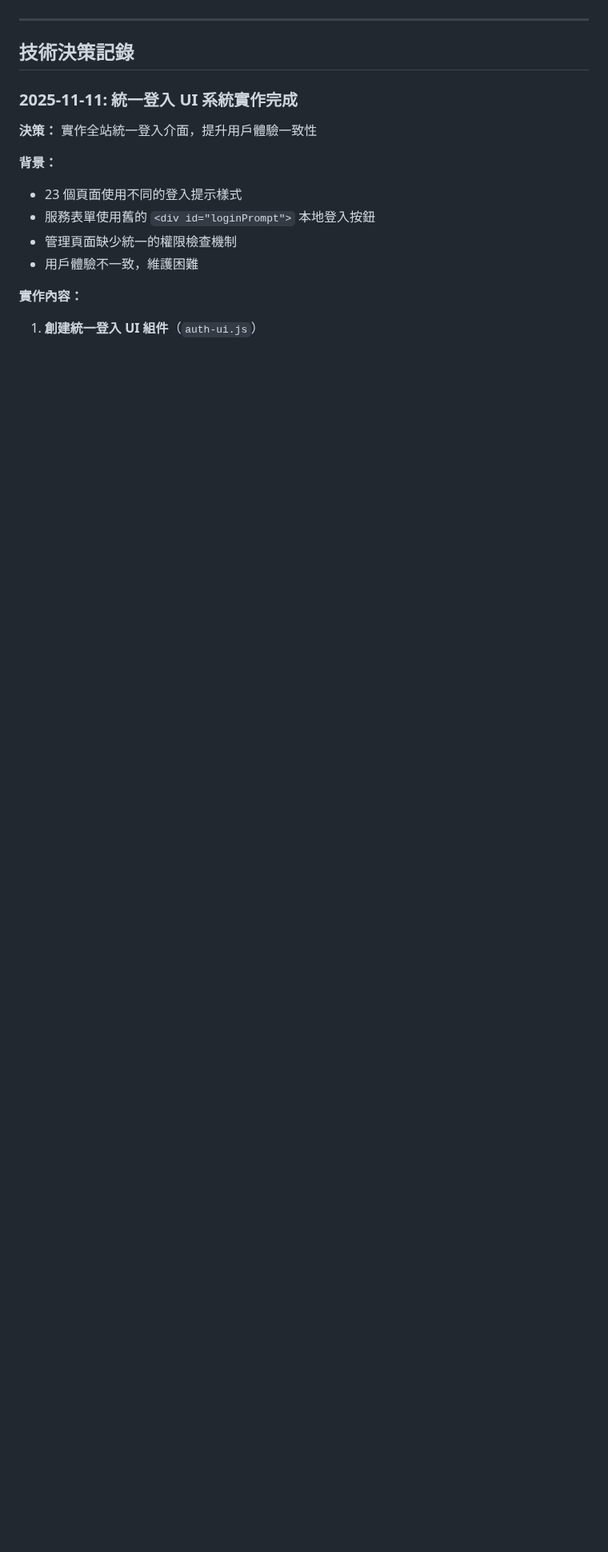
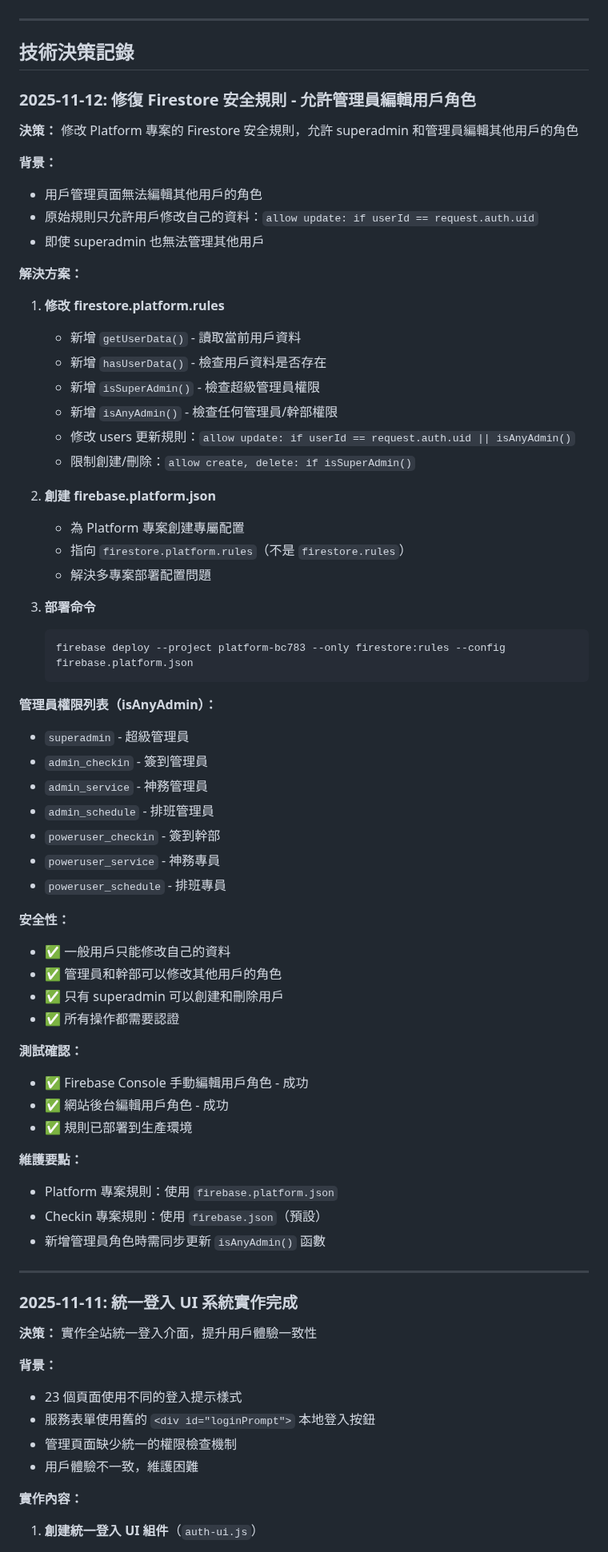
Before and after one commit to guimashan/platfrom, a Markdown page: replit.md, the part around one of its changes. Shown at 80% size. GitHub-like rendering; blank space fills up the shorter version.

````diff
--- a/replit.md
+++ b/replit.md
@@ -348,6 +370,62 @@ auth.setCustomUserClaims(uid, { role: 'admin' })
 ---
 
 ## 技術決策記錄
+
+### 2025-11-12: 修復 Firestore 安全規則 - 允許管理員編輯用戶角色
+
+**決策：** 修改 Platform 專案的 Firestore 安全規則，允許 superadmin 和管理員編輯其他用戶的角色
+
+**背景：**
+- 用戶管理頁面無法編輯其他用戶的角色
+- 原始規則只允許用戶修改自己的資料：`allow update: if userId == request.auth.uid`
+- 即使 superadmin 也無法管理其他用戶
+
+**解決方案：**
+
+1. **修改 firestore.platform.rules**
+   - 新增 `getUserData()` - 讀取當前用戶資料
+   - 新增 `hasUserData()` - 檢查用戶資料是否存在
+   - 新增 `isSuperAdmin()` - 檢查超級管理員權限
+   - 新增 `isAnyAdmin()` - 檢查任何管理員/幹部權限
+   - 修改 users 更新規則：`allow update: if userId == request.auth.uid || isAnyAdmin()`
+   - 限制創建/刪除：`allow create, delete: if isSuperAdmin()`
+
+2. **創建 firebase.platform.json**
+   - 為 Platform 專案創建專屬配置
+   - 指向 `firestore.platform.rules`（不是 `firestore.rules`）
+   - 解決多專案部署配置問題
+
+3. **部署命令**
+   ```bash
+   firebase deploy --project platform-bc783 --only firestore:rules --config firebase.platform.json
+   ```
+
+**管理員權限列表（isAnyAdmin）：**
+- `superadmin` - 超級管理員
+- `admin_checkin` - 簽到管理員
+- `admin_service` - 神務管理員
+- `admin_schedule` - 排班管理員
+- `poweruser_checkin` - 簽到幹部
+- `poweruser_service` - 神務專員
+- `poweruser_schedule` - 排班專員
+
+**安全性：**
+- ✅ 一般用戶只能修改自己的資料
+- ✅ 管理員和幹部可以修改其他用戶的角色
+- ✅ 只有 superadmin 可以創建和刪除用戶
+- ✅ 所有操作都需要認證
+
+**測試確認：**
+- ✅ Firebase Console 手動編輯用戶角色 - 成功
+- ✅ 網站後台編輯用戶角色 - 成功
+- ✅ 規則已部署到生產環境
+
+**維護要點：**
+- Platform 專案規則：使用 `firebase.platform.json`
+- Checkin 專案規則：使用 `firebase.json`（預設）
+- 新增管理員角色時需同步更新 `isAnyAdmin()` 函數
+
+---
 
 ### 2025-11-11: 統一登入 UI 系統實作完成
 
````
Also changed, not shown: other parts of replit.md (+29 -7 lines).
